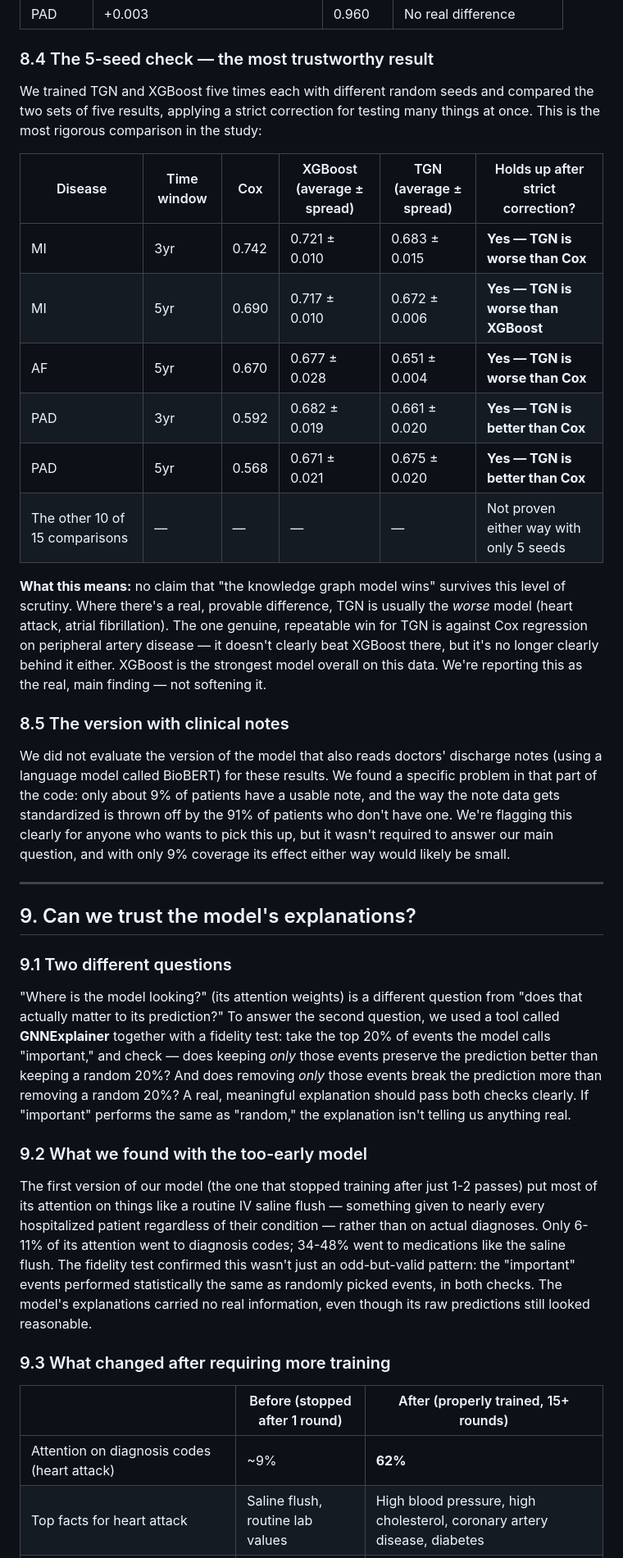
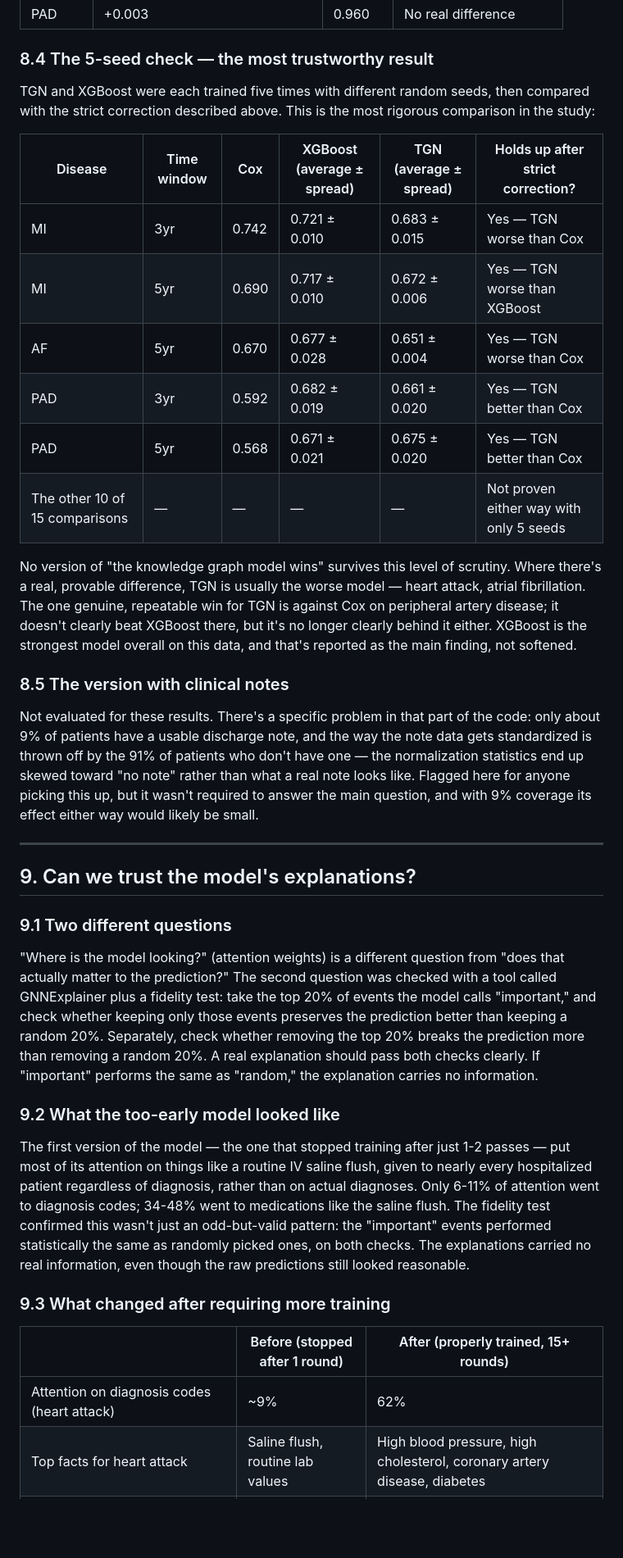
Before and after one commit to aryabhanushali/TKG_MIMIC, a Markdown page: README.md, the part around one of its changes. Shown at 82% size. Rendered like a GitHub page; blank space fills up the shorter version.

```diff
--- a/README.md
+++ b/README.md
@@ -232,22 +229,22 @@ The number of actual disease cases in the test set is small, especially for PAD
 
 ### 8.4 The 5-seed check — the most trustworthy result
 
-We trained TGN and XGBoost five times each with different random seeds and compared the two sets of five results, applying a strict correction for testing many things at once. This is the most rigorous comparison in the study:
+TGN and XGBoost were each trained five times with different random seeds, then compared with the strict correction described above. This is the most rigorous comparison in the study:
 
 | Disease | Time window | Cox | XGBoost (average ± spread) | TGN (average ± spread) | Holds up after strict correction? |
 |---|---|---|---|---|---|
-| MI | 3yr | 0.742 | 0.721 ± 0.010 | 0.683 ± 0.015 | **Yes — TGN is worse than Cox** |
-| MI | 5yr | 0.690 | 0.717 ± 0.010 | 0.672 ± 0.006 | **Yes — TGN is worse than XGBoost** |
-| AF | 5yr | 0.670 | 0.677 ± 0.028 | 0.651 ± 0.004 | **Yes — TGN is worse than Cox** |
-| PAD | 3yr | 0.592 | 0.682 ± 0.019 | 0.661 ± 0.020 | **Yes — TGN is better than Cox** |
-| PAD | 5yr | 0.568 | 0.671 ± 0.021 | 0.675 ± 0.020 | **Yes — TGN is better than Cox** |
+| MI | 3yr | 0.742 | 0.721 ± 0.010 | 0.683 ± 0.015 | Yes — TGN worse than Cox |
+| MI | 5yr | 0.690 | 0.717 ± 0.010 | 0.672 ± 0.006 | Yes — TGN worse than XGBoost |
+| AF | 5yr | 0.670 | 0.677 ± 0.028 | 0.651 ± 0.004 | Yes — TGN worse than Cox |
+| PAD | 3yr | 0.592 | 0.682 ± 0.019 | 0.661 ± 0.020 | Yes — TGN better than Cox |
+| PAD | 5yr | 0.568 | 0.671 ± 0.021 | 0.675 ± 0.020 | Yes — TGN better than Cox |
 | The other 10 of 15 comparisons | — | — | — | — | Not proven either way with only 5 seeds |
 
-**What this means:** no claim that "the knowledge graph model wins" survives this level of scrutiny. Where there's a real, provable difference, TGN is usually the *worse* model (heart attack, atrial fibrillation). The one genuine, repeatable win for TGN is against Cox regression on peripheral artery disease — it doesn't clearly beat XGBoost there, but it's no longer clearly behind it either. XGBoost is the strongest model overall on this data. We're reporting this as the real, main finding — not softening it.
+No version of "the knowledge graph model wins" survives this level of scrutiny. Where there's a real, provable difference, TGN is usually the worse model — heart attack, atrial fibrillation. The one genuine, repeatable win for TGN is against Cox on peripheral artery disease; it doesn't clearly beat XGBoost there, but it's no longer clearly behind it either. XGBoost is the strongest model overall on this data, and that's reported as the main finding, not softened.
 
 ### 8.5 The version with clinical notes
 
-We did not evaluate the version of the model that also reads doctors' discharge notes (using a language model called BioBERT) for these results. We found a specific problem in that part of the code: only about 9% of patients have a usable note, and the way the note data gets standardized is thrown off by the 91% of patients who don't have one. We're flagging this clearly for anyone who wants to pick this up, but it wasn't required to answer our main question, and with only 9% coverage its effect either way would likely be small.
+Not evaluated for these results. There's a specific problem in that part of the code: only about 9% of patients have a usable discharge note, and the way the note data gets standardized is thrown off by the 91% of patients who don't have one — the normalization statistics end up skewed toward "no note" rather than what a real note looks like. Flagged here for anyone picking this up, but it wasn't required to answer the main question, and with 9% coverage its effect either way would likely be small.
 
 ---
 
@@ -255,15 +252,15 @@ We did not evaluate the version of the model that also reads doctors' discharge
 
 ### 9.1 Two different questions
 
-"Where is the model looking?" (its attention weights) is a different question from "does that actually matter to its prediction?" To answer the second question, we used a tool called **GNNExplainer** together with a fidelity test: take the top 20% of events the model calls "important," and check — does keeping *only* those events preserve the prediction better than keeping a random 20%? And does removing *only* those events break the prediction more than removing a random 20%? A real, meaningful explanation should pass both checks clearly. If "important" performs the same as "random," the explanation isn't telling us anything real.
+"Where is the model looking?" (attention weights) is a different question from "does that actually matter to the prediction?" The second question was checked with a tool called GNNExplainer plus a fidelity test: take the top 20% of events the model calls "important," and check whether keeping only those events preserves the prediction better than keeping a random 20%. Separately, check whether removing the top 20% breaks the prediction more than removing a random 20%. A real explanation should pass both checks clearly. If "important" performs the same as "random," the explanation carries no information.
 
-### 9.2 What we found with the too-early model
+### 9.2 What the too-early model looked like
 
-The first version of our model (the one that stopped training after just 1-2 passes) put most of its attention on things like a routine IV saline flush — something given to nearly every hospitalized patient regardless of their condition — rather than on actual diagnoses. Only 6-11% of its attention went to diagnosis codes; 34-48% went to medications like the saline flush. The fidelity test confirmed this wasn't just an odd-but-valid pattern: the "important" events performed statistically the same as randomly picked events, in both checks. The model's explanations carried no real information, even though its raw predictions still looked reasonable.
+The first version of the model — the one that stopped training after just 1-2 passes — put most of its attention on things like a routine IV saline flush, given to nearly every hospitalized patient regardless of diagnosis, rather than on actual diagnoses. Only 6-11% of attention went to diagnosis codes; 34-48% went to medications like the saline flush. The fidelity test confirmed this wasn't just an odd-but-valid pattern: the "important" events performed statistically the same as randomly picked ones, on both checks. The explanations carried no real information, even though the raw predictions still looked reasonable.
 
 ### 9.3 What changed after requiring more training
 
 | | Before (stopped after 1 round) | After (properly trained, 15+ rounds) |
 |---|---|---|
-| Attention on diagnosis codes (heart attack) | ~9% | **62%** |
+| Attention on diagnosis codes (heart attack) | ~9% | 62% |
 | Top facts for heart attack | Saline flush, routine lab values | High blood pressure, high cholesterol, coronary artery disease, diabetes |
```
Also changed, not shown: other parts of README.md (+73 -76 lines).
